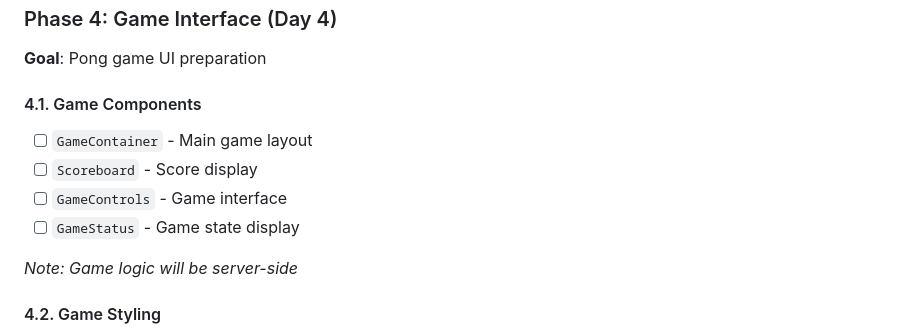
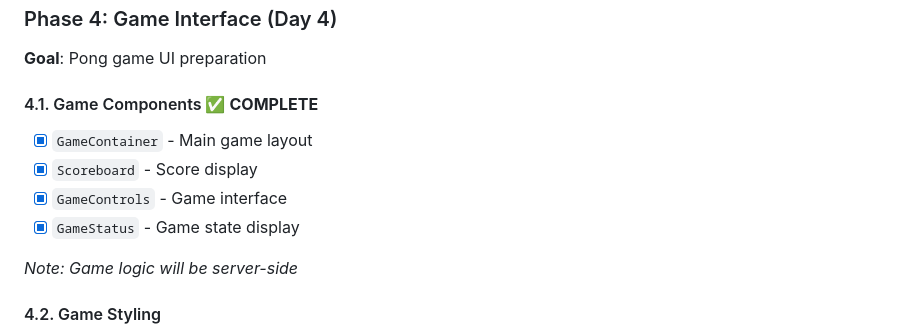
Before and after one commit to Nihilantropy/ft_transcendence, a Markdown page: docs/frontend/FrontendRoadMap.md, the part around the change. Drawn GitHub-style.

Commit message:
feat: add phase 4.1

```diff
--- a/docs/frontend/FrontendRoadMap.md
+++ b/docs/frontend/FrontendRoadMap.md
@@ -70,11 +70,11 @@ Streamlined frontend development for ft_transcendence focusing on **mandatory re
 ### Phase 4: Game Interface (Day 4)
 **Goal**: Pong game UI preparation
 
-#### 4.1. Game Components
-- [ ] `GameContainer` - Main game layout
-- [ ] `Scoreboard` - Score display
-- [ ] `GameControls` - Game interface
-- [ ] `GameStatus` - Game state display
+#### 4.1. Game Components ✅ **COMPLETE**
+- [x] `GameContainer` - Main game layout
+- [x] `Scoreboard` - Score display
+- [x] `GameControls` - Game interface
+- [x] `GameStatus` - Game state display
 
 *Note: Game logic will be server-side*
 
```
